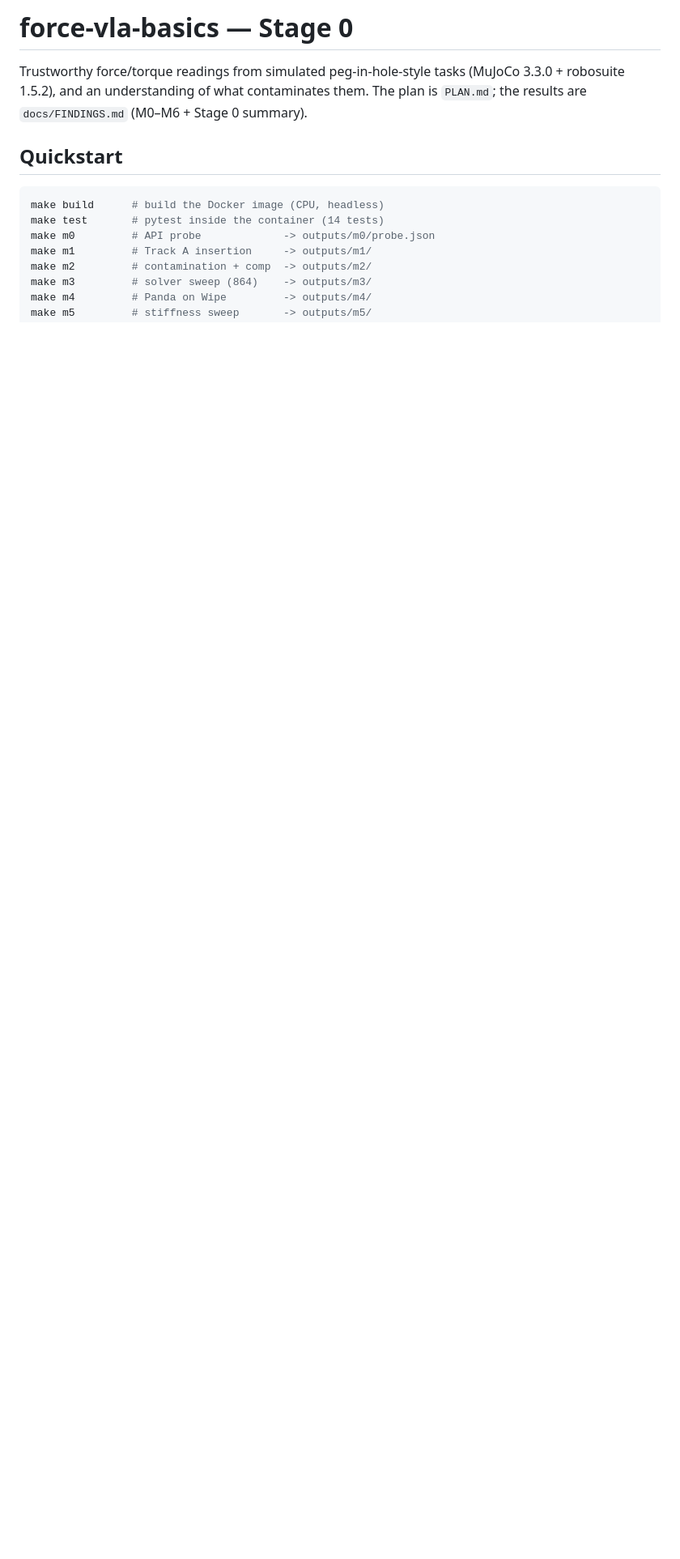
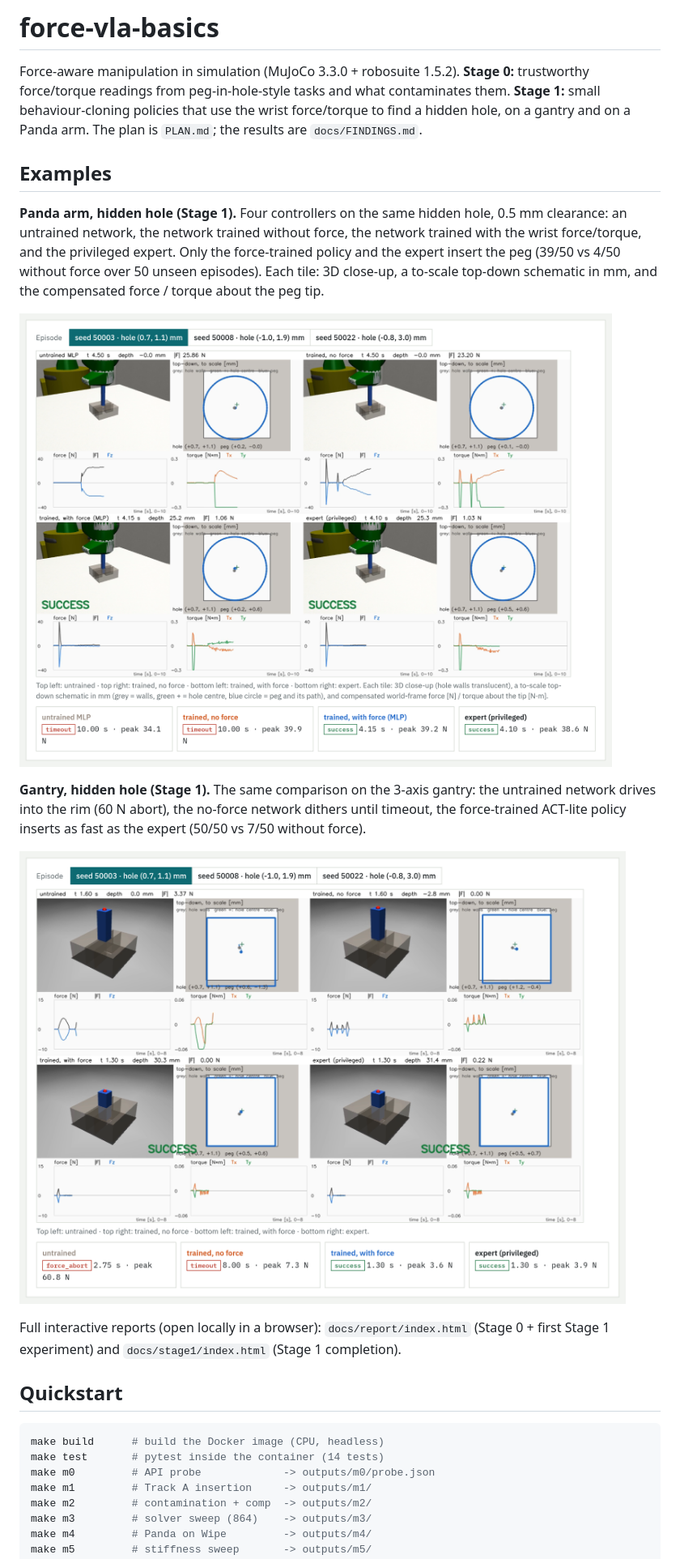
Before and after one commit to jvitku/manipulation_playground, a Markdown page: README.md, the part around the change. Shown at 81% size. Rendered like a GitHub page; pictures changed too: docs/img/arm_untrained_vs_trained.png (added), docs/img/gantry_untrained_vs_trained.png (added); blank space fills up the shorter version.

Commit message:
README: example screenshots of the untrained-vs-trained comparisons (arm, gantry)
Co-Authored-By: Claude Opus 5.5 (1M context) <noreply@anthropic.com>
Claude-Session: https://claude.ai/code/session_015WWfcJmXjwnpnaHtE5kyDc

```diff
--- a/README.md
+++ b/README.md
@@ -1,8 +1,28 @@
-# force-vla-basics — Stage 0
+# force-vla-basics
 
-Trustworthy force/torque readings from simulated peg-in-hole-style tasks (MuJoCo 3.3.0 +
-robosuite 1.5.2), and an understanding of what contaminates them. The plan is `PLAN.md`;
-the results are `docs/FINDINGS.md` (M0–M6 + Stage 0 summary).
+Force-aware manipulation in simulation (MuJoCo 3.3.0 + robosuite 1.5.2). **Stage 0:** trustworthy
+force/torque readings from peg-in-hole-style tasks and what contaminates them. **Stage 1:** small
+behaviour-cloning policies that use the wrist force/torque to find a hidden hole, on a gantry and
+on a Panda arm. The plan is `PLAN.md`; the results are `docs/FINDINGS.md`.
+
+## Examples
+
+**Panda arm, hidden hole (Stage 1).** Four controllers on the same hidden hole, 0.5 mm clearance:
+an untrained network, the network trained without force, the network trained with the wrist
+force/torque, and the privileged expert. Only the force-trained policy and the expert insert the
+peg (39/50 vs 4/50 without force over 50 unseen episodes). Each tile: 3D close-up, a to-scale
+top-down schematic in mm, and the compensated force / torque about the peg tip.
+
+![Panda arm: untrained vs trained with and without force](docs/img/arm_untrained_vs_trained.png)
+
+**Gantry, hidden hole (Stage 1).** The same comparison on the 3-axis gantry: the untrained
+network drives into the rim (60 N abort), the no-force network dithers until timeout, the
+force-trained ACT-lite policy inserts as fast as the expert (50/50 vs 7/50 without force).
+
+![Gantry: untrained vs trained with and without force](docs/img/gantry_untrained_vs_trained.png)
+
+Full interactive reports (open locally in a browser): `docs/report/index.html` (Stage 0 +
+first Stage 1 experiment) and `docs/stage1/index.html` (Stage 1 completion).
 
 ## Quickstart
 
```
